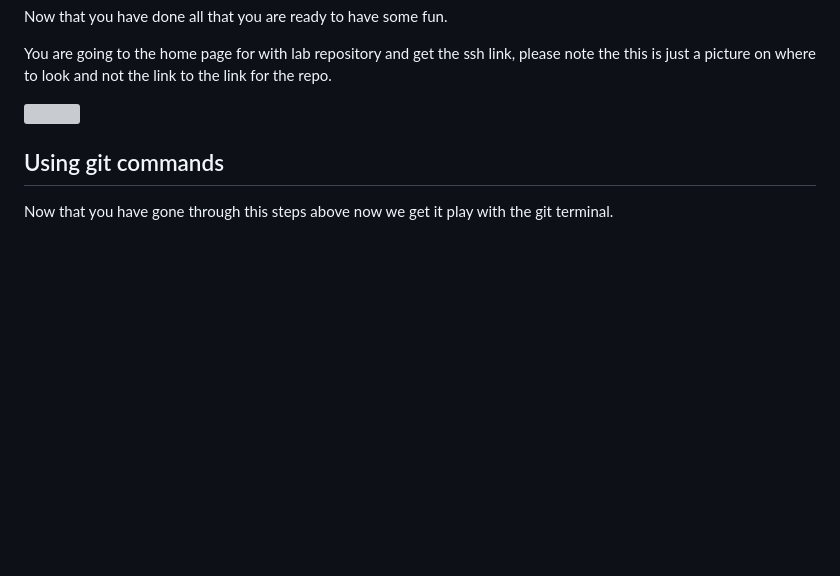
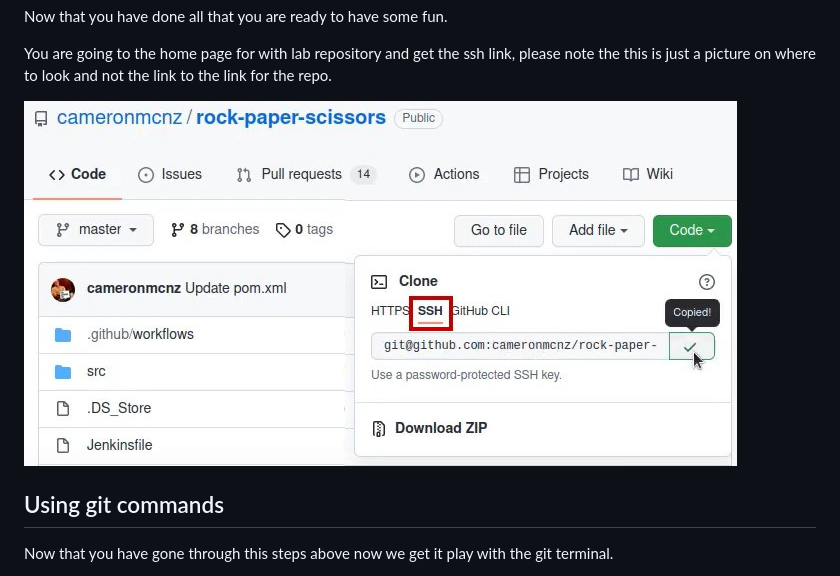
Before and after one commit to Csimmons117/csun_cit, a Markdown page: cit210/Misc/GitHub Setup.md, the part around the change. Drawn GitHub-style; blank space fills up the shorter version; grey boxes are pictures that could not be loaded.

```diff
--- a/cit210/Misc/GitHub Setup.md
+++ b/cit210/Misc/GitHub Setup.md
@@ -17,7 +17,7 @@ You are going to the home page for with lab repository and get the ssh link, ple
 
 
 
-<img src="./Pictures/ssh.jpg">
+<img src="../Pictures/ssh.jpg">
 
 
 
```
